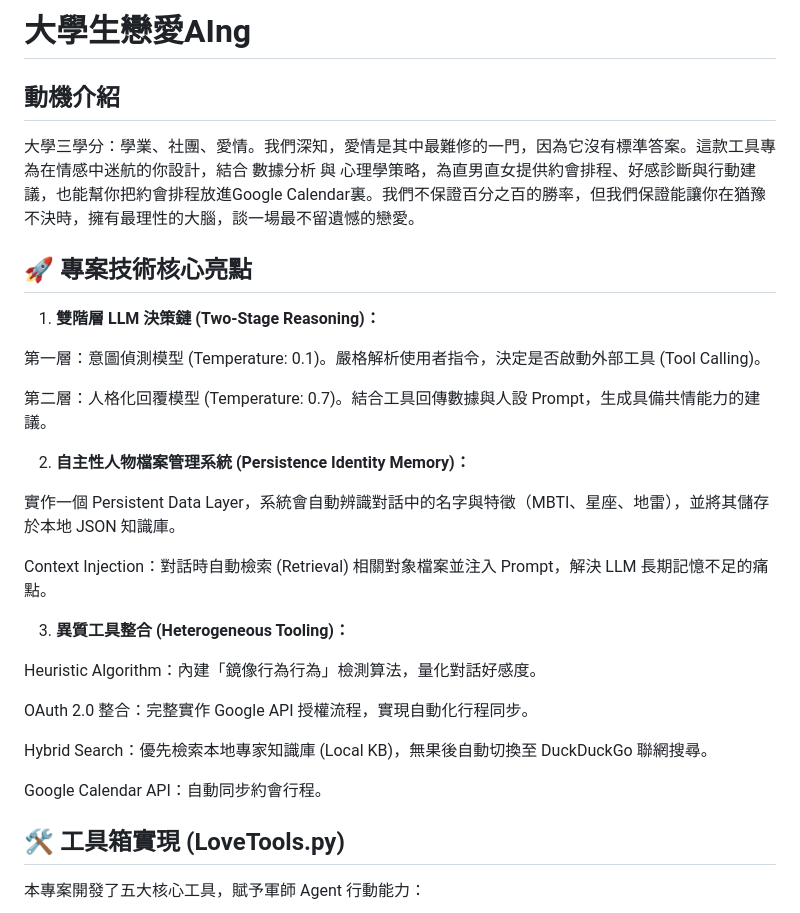
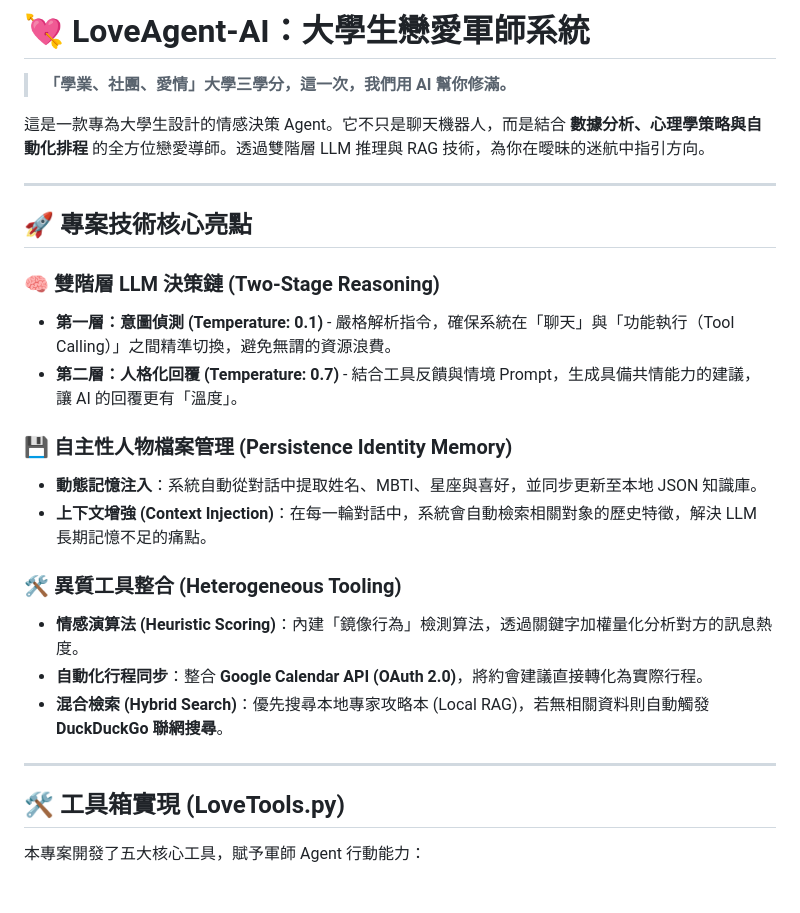
Before and after one commit to Jackson-0915/TOC_finalproject, a Markdown page: README.md, the part around one of its changes. GitHub-like rendering; blank space fills up the shorter version.

```diff
--- a/README.md
+++ b/README.md
@@ -1,30 +1,27 @@
-# 大學生戀愛AIng
-## 動機介紹
-大學三學分：學業、社團、愛情。我們深知，愛情是其中最難修的一門，因為它沒有標準答案。這款工具專為在情感中迷航的你設計，結合 數據分析 與 心理學策略，為直男直女提供約會排程、好感診斷與行動建議，也能幫你把約會排程放進Google Calendar裏。我們不保證百分之百的勝率，但我們保證能讓你在猶豫不決時，擁有最理性的大腦，談一場最不留遺憾的戀愛。
+# 💘 LoveAgent-AI：大學生戀愛軍師系統
+
+> **「學業、社團、愛情」大學三學分，這一次，我們用 AI 幫你修滿。**
+
+這是一款專為大學生設計的情感決策 Agent。它不只是聊天機器人，而是結合 **數據分析、心理學策略與自動化排程** 的全方位戀愛導師。透過雙階層 LLM 推理與 RAG 技術，為你在曖昧的迷航中指引方向。
+
+---
 
 ## 🚀 專案技術核心亮點
 
-1. **雙階層 LLM 決策鏈 (Two-Stage Reasoning)：**
+### 🧠 雙階層 LLM 決策鏈 (Two-Stage Reasoning)
+* **第一層：意圖偵測 (Temperature: 0.1)** - 嚴格解析指令，確保系統在「聊天」與「功能執行（Tool Calling）」之間精準切換，避免無謂的資源浪費。
+* **第二層：人格化回覆 (Temperature: 0.7)** - 結合工具反饋與情境 Prompt，生成具備共情能力的建議，讓 AI 的回覆更有「溫度」。
 
-第一層：意圖偵測模型 (Temperature: 0.1)。嚴格解析使用者指令，決定是否啟動外部工具 (Tool Calling)。
+### 💾 自主性人物檔案管理 (Persistence Identity Memory)
+* **動態記憶注入**：系統自動從對話中提取姓名、MBTI、星座與喜好，並同步更新至本地 JSON 知識庫。
+* **上下文增強 (Context Injection)**：在每一輪對話中，系統會自動檢索相關對象的歷史特徵，解決 LLM 長期記憶不足的痛點。
 
-第二層：人格化回覆模型 (Temperature: 0.7)。結合工具回傳數據與人設 Prompt，生成具備共情能力的建議。
+### 🛠️ 異質工具整合 (Heterogeneous Tooling)
+* **情感演算法 (Heuristic Scoring)**：內建「鏡像行為」檢測算法，透過關鍵字加權量化分析對方的訊息熱度。
+* **自動化行程同步**：整合 **Google Calendar API (OAuth 2.0)**，將約會建議直接轉化為實際行程。
+* **混合檢索 (Hybrid Search)**：優先搜尋本地專家攻略本 (Local RAG)，若無相關資料則自動觸發 **DuckDuckGo 聯網搜尋**。
 
-2. **自主性人物檔案管理系統 (Persistence Identity Memory)：**
-
-實作一個 Persistent Data Layer，系統會自動辨識對話中的名字與特徵（MBTI、星座、地雷），並將其儲存於本地 JSON 知識庫。
-
-Context Injection：對話時自動檢索 (Retrieval) 相關對象檔案並注入 Prompt，解決 LLM 長期記憶不足的痛點。
-
-3. **異質工具整合 (Heterogeneous Tooling)：**
-
-Heuristic Algorithm：內建「鏡像行為行為」檢測算法，量化對話好感度。
-
-OAuth 2.0 整合：完整實作 Google API 授權流程，實現自動化行程同步。
-
-Hybrid Search：優先檢索本地專家知識庫 (Local KB)，無果後自動切換至 DuckDuckGo 聯網搜尋。
-
-Google Calendar API：自動同步約會行程。
+---
 
 ## 🛠️ 工具箱實現 (LoveTools.py)
 本專案開發了五大核心工具，賦予軍師 Agent 行動能力：
```
Also changed, not shown: other parts of README.md (+27 -35 lines).
